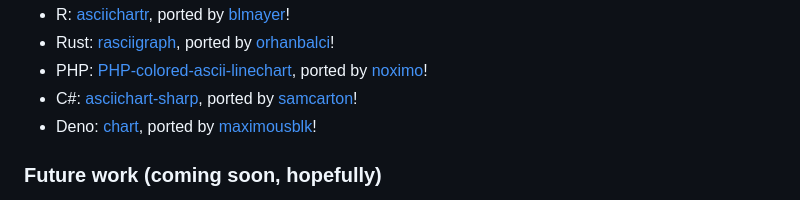
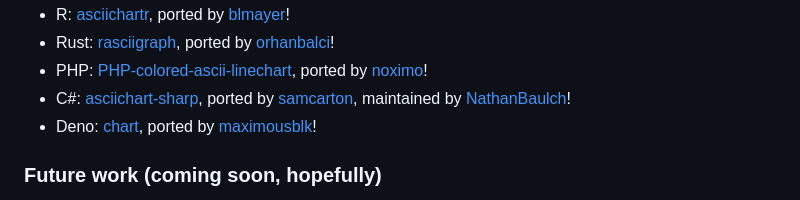
Before and after one commit to kroitor/asciichart, a Markdown page: README.md, the part around the change. Drawn GitHub-style.

Commit message:
Updated C# fork in README ports

```diff
--- a/README.md
+++ b/README.md
@@ -172,7 +172,7 @@ Special thx to all who helped port it to other languages, great stuff!
 - R: [asciichartr](https://github.com/blmayer/asciichartr), ported by [blmayer](https://github.com/blmayer)!
 - Rust: [rasciigraph](https://github.com/orhanbalci/rasciigraph), ported by [orhanbalci](https://github.com/orhanbalci)!
 - PHP: [PHP-colored-ascii-linechart](https://github.com/noximo/PHP-colored-ascii-linechart), ported by [noximo](https://github.com/noximo)!
-- C#: [asciichart-sharp](https://github.com/samcarton/asciichart-sharp), ported by [samcarton](https://github.com/samcarton)!
+- C#: [asciichart-sharp](https://github.com/NathanBaulch/asciichart-sharp), ported by [samcarton](https://github.com/samcarton), maintained by [NathanBaulch](https://github.com/NathanBaulch)!
 - Deno: [chart](https://github.com/maximousblk/chart), ported by [maximousblk](https://github.com/maximousblk)!
 
 ### Future work (coming soon, hopefully)
```
